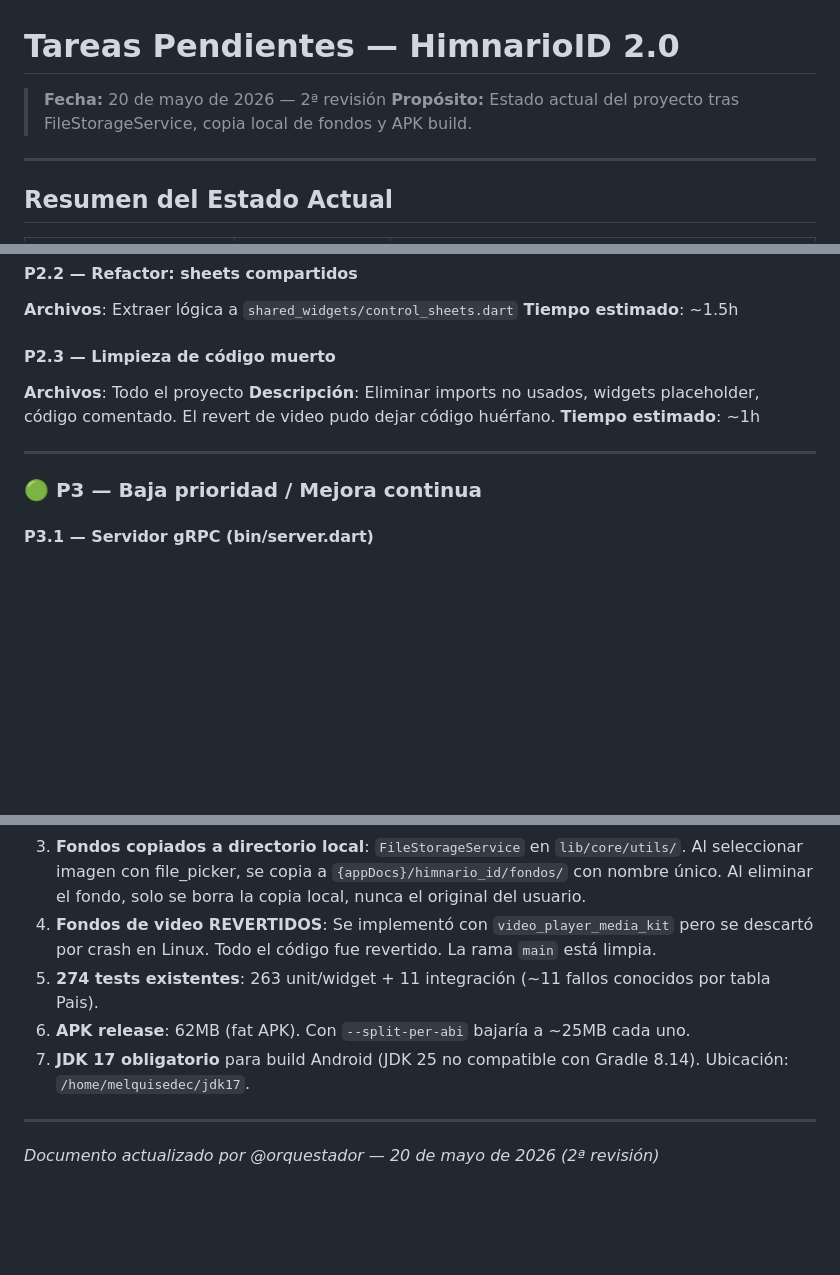
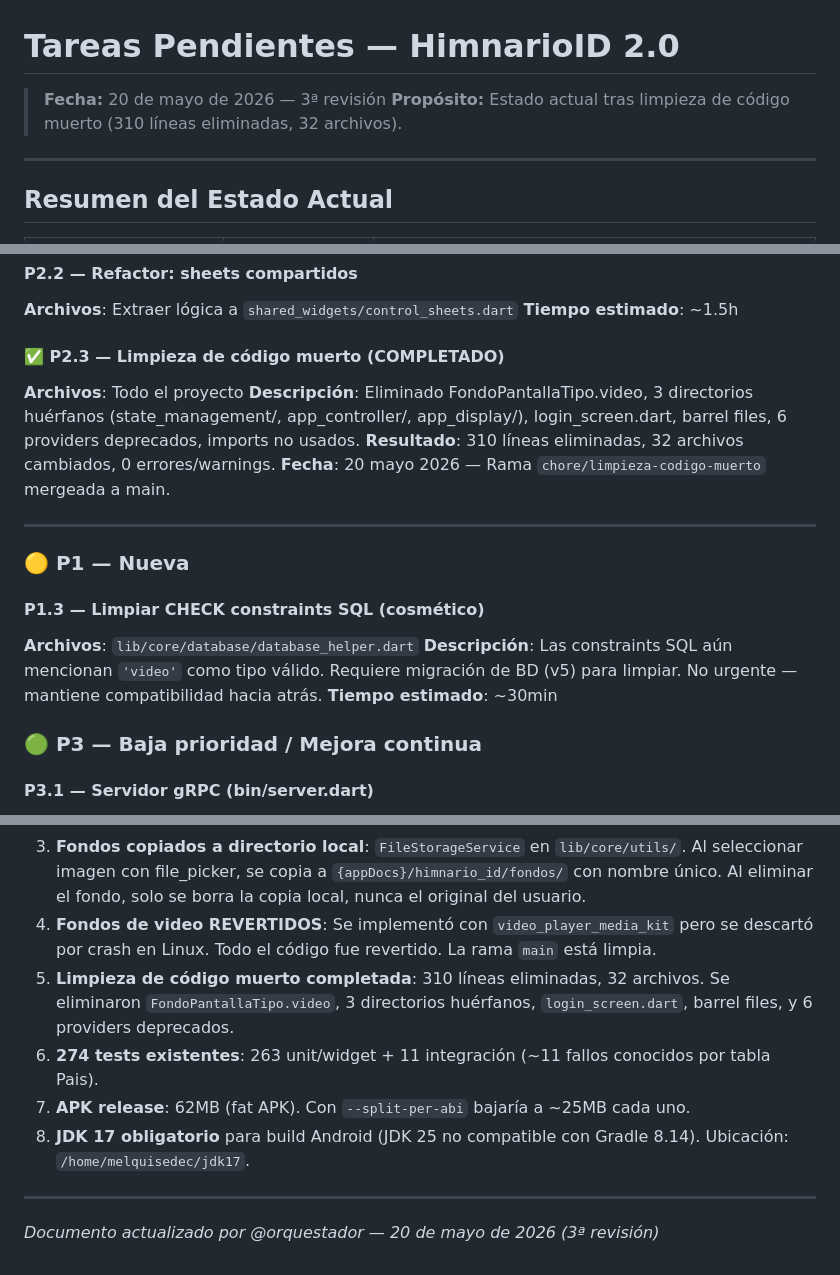
Before and after one commit to moy385/HimnarioID_2.0, a Markdown page: doc/tareas_pendientes.md, 3 parts joined by grey strips. Drawn GitHub-style; blank space fills up the shorter version.

Commit message:
docs: actualizar estado del proyecto (limpieza codigo muerto, checklist SQL pendiente)

```diff
--- a/doc/tareas_pendientes.md
+++ b/doc/tareas_pendientes.md
@@ -1,7 +1,7 @@
 # Tareas Pendientes — HimnarioID 2.0
 
-> **Fecha:** 20 de mayo de 2026 — 2ª revisión
-> **Propósito:** Estado actual del proyecto tras FileStorageService, copia local de fondos y APK build.
+> **Fecha:** 20 de mayo de 2026 — 3ª revisión
+> **Propósito:** Estado actual tras limpieza de código muerto (310 líneas eliminadas, 32 archivos).
 
 ---
 
@@ -74,12 +75,20 @@
 **Archivos**: Extraer lógica a `shared_widgets/control_sheets.dart`
 **Tiempo estimado**: ~1.5h
 
-#### P2.3 — Limpieza de código muerto
+#### ✅ P2.3 — Limpieza de código muerto (COMPLETADO)
 **Archivos**: Todo el proyecto
-**Descripción**: Eliminar imports no usados, widgets placeholder, código comentado. El revert de video pudo dejar código huérfano.
-**Tiempo estimado**: ~1h
+**Descripción**: Eliminado FondoPantallaTipo.video, 3 directorios huérfanos (state_management/, app_controller/, app_display/), login_screen.dart, barrel files, 6 providers deprecados, imports no usados.
+**Resultado**: 310 líneas eliminadas, 32 archivos cambiados, 0 errores/warnings.
+**Fecha**: 20 mayo 2026 — Rama `chore/limpieza-codigo-muerto` mergeada a main.
 
 ---
+
+### 🟡 P1 — Nueva
+
+#### P1.3 — Limpiar CHECK constraints SQL (cosmético)
+**Archivos**: `lib/core/database/database_helper.dart`
+**Descripción**: Las constraints SQL aún mencionan `'video'` como tipo válido. Requiere migración de BD (v5) para limpiar. No urgente — mantiene compatibilidad hacia atrás.
+**Tiempo estimado**: ~30min
 
 ### 🟢 P3 — Baja prioridad / Mejora continua
 
@@ -125,10 +134,11 @@ P2.1 Tests core ───→ P3.5 Tests widgets
 2. **Eliminación de fondos**: Al borrar un fondo, se invalida `fondosActivosProvider` (brocha + vista himno se actualizan). `DeleteFondoUseCase` usa `FileStorageService.deleteIfAppFile()` que solo borra si está dentro del directorio app.
 3. **Fondos copiados a directorio local**: `FileStorageService` en `lib/core/utils/`. Al seleccionar imagen con file_picker, se copia a `{appDocs}/himnario_id/fondos/` con nombre único. Al eliminar el fondo, solo se borra la copia local, nunca el original del usuario.
 4. **Fondos de video REVERTIDOS**: Se implementó con `video_player_media_kit` pero se descartó por crash en Linux. Todo el código fue revertido. La rama `main` está limpia.
-5. **274 tests existentes**: 263 unit/widget + 11 integración (~11 fallos conocidos por tabla Pais).
-6. **APK release**: 62MB (fat APK). Con `--split-per-abi` bajaría a ~25MB cada uno.
-7. **JDK 17 obligatorio** para build Android (JDK 25 no compatible con Gradle 8.14). Ubicación: `/home/melquisedec/jdk17`.
+5. **Limpieza de código muerto completada**: 310 líneas eliminadas, 32 archivos. Se eliminaron `FondoPantallaTipo.video`, 3 directorios huérfanos, `login_screen.dart`, barrel files, y 6 providers deprecados.
+6. **274 tests existentes**: 263 unit/widget + 11 integración (~11 fallos conocidos por tabla Pais).
+7. **APK release**: 62MB (fat APK). Con `--split-per-abi` bajaría a ~25MB cada uno.
+8. **JDK 17 obligatorio** para build Android (JDK 25 no compatible con Gradle 8.14). Ubicación: `/home/melquisedec/jdk17`.
 
 ---
 
-*Documento actualizado por @orquestador — 20 de mayo de 2026 (2ª revisión)*
+*Documento actualizado por @orquestador — 20 de mayo de 2026 (3ª revisión)*
```
Also changed, not shown: other parts of doc/tareas_pendientes.md (+2 -1 lines), doc/CONTEXTO_PROYECTO.md (+7 -7 lines).
